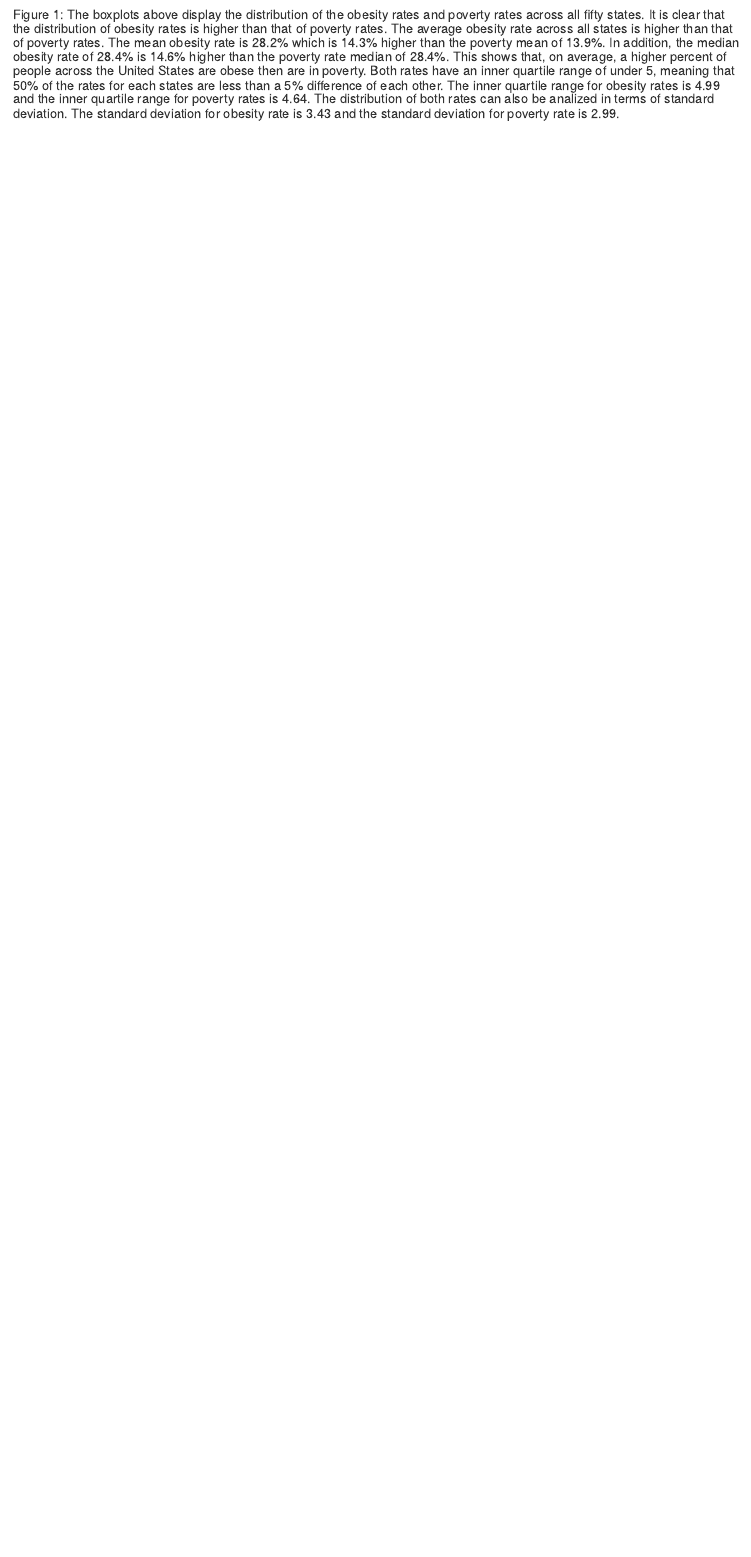
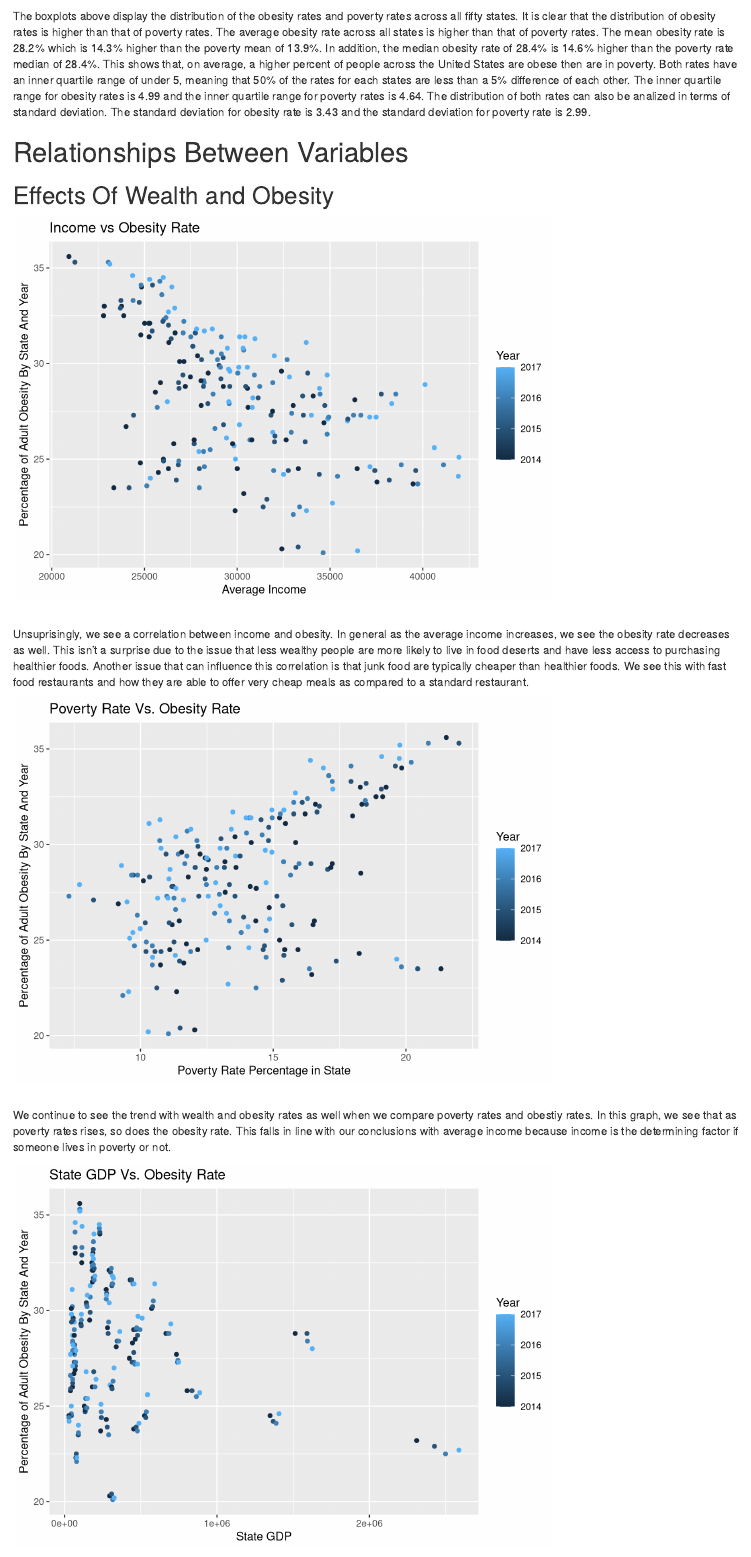
Before and after one commit to bridgeth-1677352/Info478-Group5Project, an R Markdown document (Exploratory Analysis/exploratory.Rmd): the page in a window 1100 px wide, from 660 px down. Rendered offline with R 4.5, knitr and Pandoc, with nearby package versions.

Commit message:
Added wealth ananalysis

````diff
--- a/Exploratory Analysis/exploratory.Rmd
+++ b/Exploratory Analysis/exploratory.Rmd
@@ -20,4 +22,53 @@ boxplot(rates$obesity_rate, rates$poverty_rate,
 )
 ```
 
-##### Figure 1: The boxplots above display the distribution of the obesity rates and poverty rates across all fifty states. It is clear that the distribution of obesity rates is higher than that of poverty rates. The average obesity rate across all states is higher than that of poverty rates. The mean obesity rate is `r signif(obesity_avg, 3)`% which is `r signif(obesity_avg - poverty_avg, 3)`% higher than the poverty mean of `r signif(poverty_avg, 3)`%. In addition, the median obesity rate of `r signif(obesity_median, 3)`% is `r signif(obesity_median - poverty_median, 3)`% higher than the poverty rate median of `r signif(obesity_median, 3)`%. This shows that, on average, a higher percent of people across the United States are obese then are in poverty. Both rates have an inner quartile range of under 5, meaning that 50% of the rates for each states are less than a 5% difference of each other. The inner quartile range for obesity rates is `r signif(obesity_Q3, 3)` and the inner quartile range for poverty rates is `r signif(poverty_Q3, 3)`. The distribution of both rates can also be analized in terms of standard deviation. The standard deviation for obesity rate is `r signif(obesity_sd, 3)` and the standard deviation for poverty rate is `r signif(poverty_sd, 3)`.
+The boxplots above display the distribution of the obesity rates and poverty rates across all fifty states. It is clear that the distribution of obesity rates is higher than that of poverty rates. The average obesity rate across all states is higher than that of poverty rates. The mean obesity rate is `r signif(obesity_avg, 3)`% which is `r signif(obesity_avg - poverty_avg, 3)`% higher than the poverty mean of `r signif(poverty_avg, 3)`%. In addition, the median obesity rate of `r signif(obesity_median, 3)`% is `r signif(obesity_median - poverty_median, 3)`% higher than the poverty rate median of `r signif(obesity_median, 3)`%. This shows that, on average, a higher percent of people across the United States are obese then are in poverty. Both rates have an inner quartile range of under 5, meaning that 50% of the rates for each states are less than a 5% difference of each other. The inner quartile range for obesity rates is `r signif(obesity_Q3, 3)` and the inner quartile range for poverty rates is `r signif(poverty_Q3, 3)`. The distribution of both rates can also be analized in terms of standard deviation. The standard deviation for obesity rate is `r signif(obesity_sd, 3)` and the standard deviation for poverty rate is `r signif(poverty_sd, 3)`.
+
+
+# Relationships Between Variables
+## Effects Of Wealth and Obesity
+``` {r, echo = FALSE}
+ggplot(obesity_data,
+                                    aes(x = Average.Income,
+                                        y = Adult.Obesity.100,
+                                        color = Year)) +
+  geom_point() +
+  xlab("Average Income") +
+  ylab("Percentage of Adult Obesity By State And Year") +
+  ggtitle("Income vs Obesity Rate")
+```
+<br>
+Unsuprisingly, we see a correlation between income and obesity. In general as the average
+income increases, we see the obesity rate decreases as well. This isn't a surprise due
+to the issue that less wealthy people are more likely to live in food deserts and have less access
+to purchasing healthier foods. Another issue that can influence this correlation is that
+junk food are typically cheaper than healthier foods. We see this with fast food restaurants
+and how they are able to offer very cheap meals as compared to a standard restaurant.
+
+``` {r, echo = FALSE}
+ggplot(obesity_data,
+                                  aes(x = Poverty.Rate.100,
+                                      y = Adult.Obesity.100,
+                                      color = Year)) +
+  geom_point() +
+  xlab("Poverty Rate Percentage in State") +
+  ylab("Percentage of Adult Obesity By State And Year") +
+  ggtitle("Poverty Rate Vs. Obesity Rate")
+```
+<br>
+We continue to see the trend with wealth and obesity rates as well when we compare poverty
+rates and obestiy rates. In this graph, we see that as poverty rates rises, so does the
+obesity rate. This falls in line with our conclusions with average income because income
+is the determining factor if someone lives in poverty or not.
+
+``` {r, echo = FALSE}
+ggplot(obesity_data,
+                         aes(x = Real.GDP,
+                             y = Adult.Obesity.100,
+                             color = Year)) +
+  geom_point() +
+  xlab("State GDP") +
+  ylab("Percentage of Adult Obesity By State And Year") +
+  ggtitle("State GDP Vs. Obesity Rate")
+```
+<br>
````
Also changed, not shown: Exploratory Analysis/exploratory.html, Exploratory Analysis/exploratory.Rmd (12 more changed lines).
